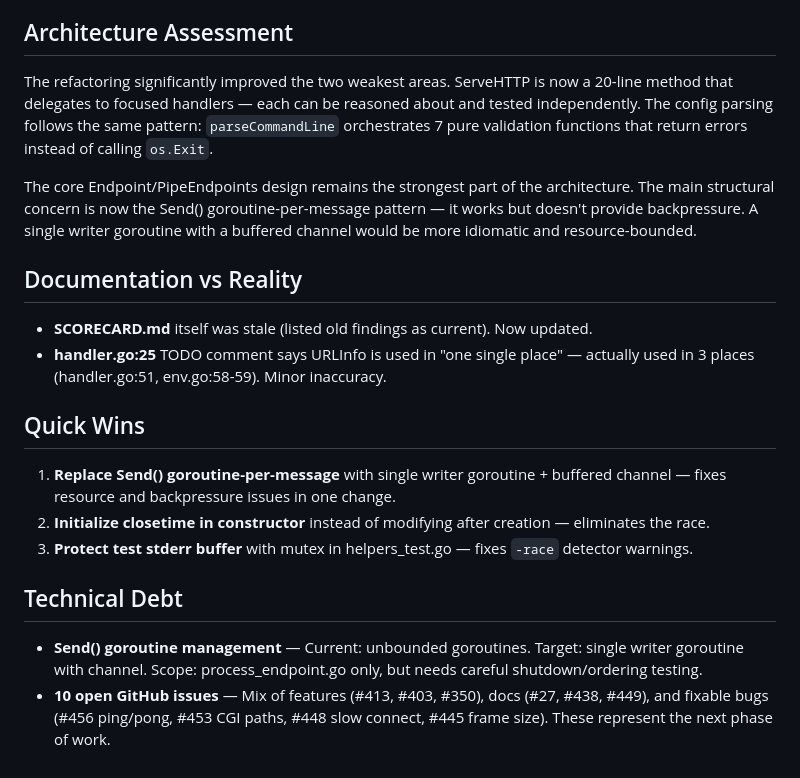
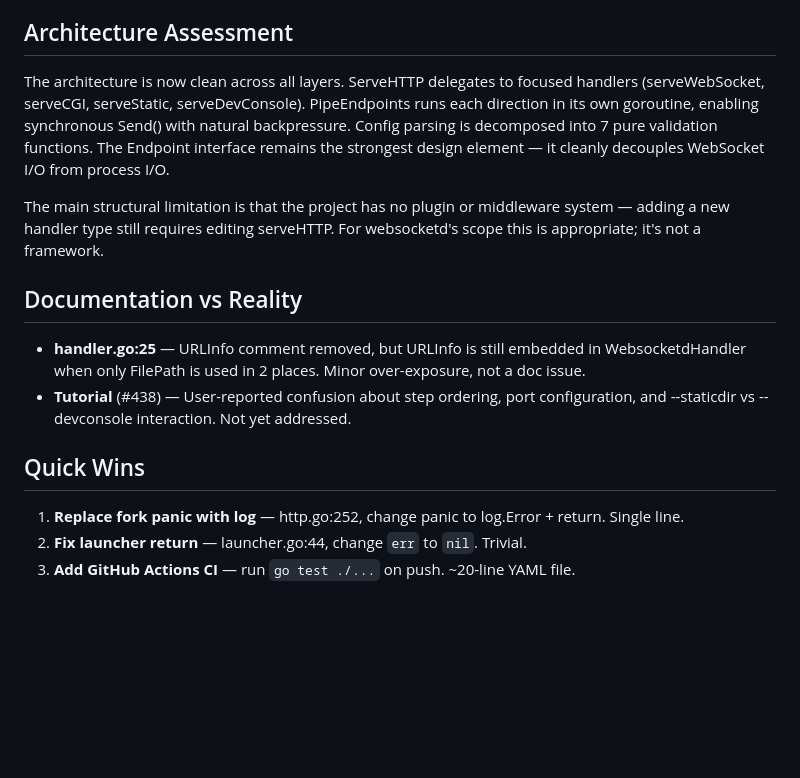
Before and after one commit to joewalnes/websocketd, a Markdown page: SCORECARD.md, the part around one of its changes. GitHub-like rendering; blank space fills up the shorter version.

```diff
--- a/SCORECARD.md
+++ b/SCORECARD.md
@@ -53,22 +39,17 @@
 
 ## Architecture Assessment
 
-The refactoring significantly improved the two weakest areas. ServeHTTP is now a 20-line method that delegates to focused handlers — each can be reasoned about and tested independently. The config parsing follows the same pattern: `parseCommandLine` orchestrates 7 pure validation functions that return errors instead of calling `os.Exit`.
+The architecture is now clean across all layers. ServeHTTP delegates to focused handlers (serveWebSocket, serveCGI, serveStatic, serveDevConsole). PipeEndpoints runs each direction in its own goroutine, enabling synchronous Send() with natural backpressure. Config parsing is decomposed into 7 pure validation functions. The Endpoint interface remains the strongest design element — it cleanly decouples WebSocket I/O from process I/O.
 
-The core Endpoint/PipeEndpoints design remains the strongest part of the architecture. The main structural concern is now the Send() goroutine-per-message pattern — it works but doesn't provide backpressure. A single writer goroutine with a buffered channel would be more idiomatic and resource-bounded.
+The main structural limitation is that the project has no plugin or middleware system — adding a new handler type still requires editing serveHTTP. For websocketd's scope this is appropriate; it's not a framework.
 
 ## Documentation vs Reality
 
-- **SCORECARD.md** itself was stale (listed old findings as current). Now updated.
-- **handler.go:25** TODO comment says URLInfo is used in "one single place" — actually used in 3 places (handler.go:51, env.go:58-59). Minor inaccuracy.
+- **handler.go:25** — URLInfo comment removed, but URLInfo is still embedded in WebsocketdHandler when only FilePath is used in 2 places. Minor over-exposure, not a doc issue.
+- **Tutorial** (#438) — User-reported confusion about step ordering, port configuration, and --staticdir vs --devconsole interaction. Not yet addressed.
 
 ## Quick Wins
 
-1. **Replace Send() goroutine-per-message** with single writer goroutine + buffered channel — fixes resource and backpressure issues in one change.
-2. **Initialize closetime in constructor** instead of modifying after creation — eliminates the race.
-3. **Protect test stderr buffer** with mutex in helpers_test.go — fixes `-race` detector warnings.
-
-## Technical Debt
-
-- **Send() goroutine management** — Current: unbounded goroutines. Target: single writer goroutine with channel. Scope: process_endpoint.go only, but needs careful shutdown/ordering testing.
-- **10 open GitHub issues** — Mix of features (#413, #403, #350), docs (#27, #438, #449), and fixable bugs (#456 ping/pong, #453 CGI paths, #448 slow connect, #445 frame size). These represent the next phase of work.
+1. **Replace fork panic with log** — http.go:252, change panic to log.Error + return. Single line.
+2. **Fix launcher return** — launcher.go:44, change `err` to `nil`. Trivial.
+3. **Add GitHub Actions CI** — run `go test ./...` on push. ~20-line YAML file.
```
Also changed, not shown: other parts of SCORECARD.md (+23 -37 lines).
